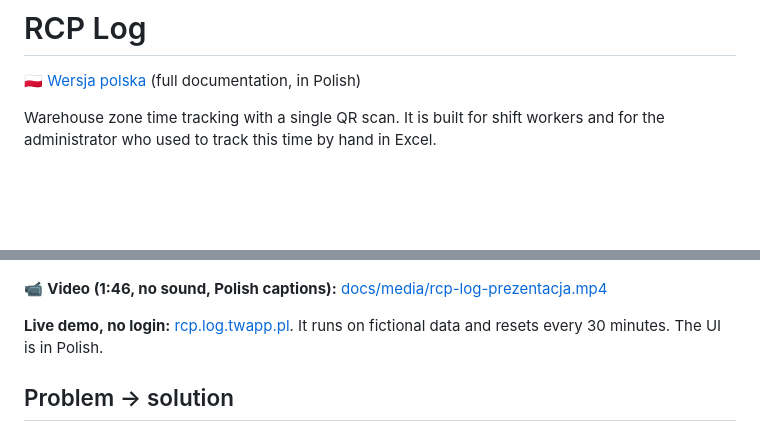
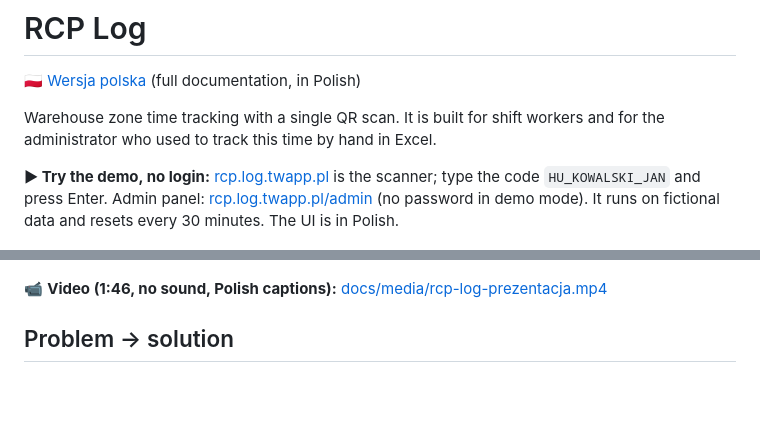
Before and after one commit to TomaszWu14/rcp-log-public, a Markdown page: README.en.md, 2 parts joined by grey strips. Rendered like a GitHub page; blank space fills up the shorter version.

```diff
--- a/README.en.md
+++ b/README.en.md
@@ -7,12 +7,13 @@
 Warehouse zone time tracking with a single QR scan. It is built for shift workers and for the administrator
 who used to track this time by hand in Excel.
 
+**▶ Try the demo, no login:** [rcp.log.twapp.pl](https://rcp.log.twapp.pl) is the scanner; type the code
+`HU_KOWALSKI_JAN` and press Enter. Admin panel: [rcp.log.twapp.pl/admin](https://rcp.log.twapp.pl/admin)
+(no password in demo mode). It runs on fictional data and resets every 30 minutes. The UI is in Polish.
+
 ![demo](docs/screenshots/demo.gif)
 
 📹 **Video (1:46, no sound, Polish captions):** [docs/media/rcp-log-prezentacja.mp4](docs/media/rcp-log-prezentacja.mp4)
-
-**Live demo, no login:** [rcp.log.twapp.pl](https://rcp.log.twapp.pl). It runs on fictional data and resets every 30 minutes.
-The UI is in Polish.
 
 ## Problem → solution
 
```
Also changed, not shown: CHANGELOG.md (+1 -0 lines), README.md (+4 -2 lines).
